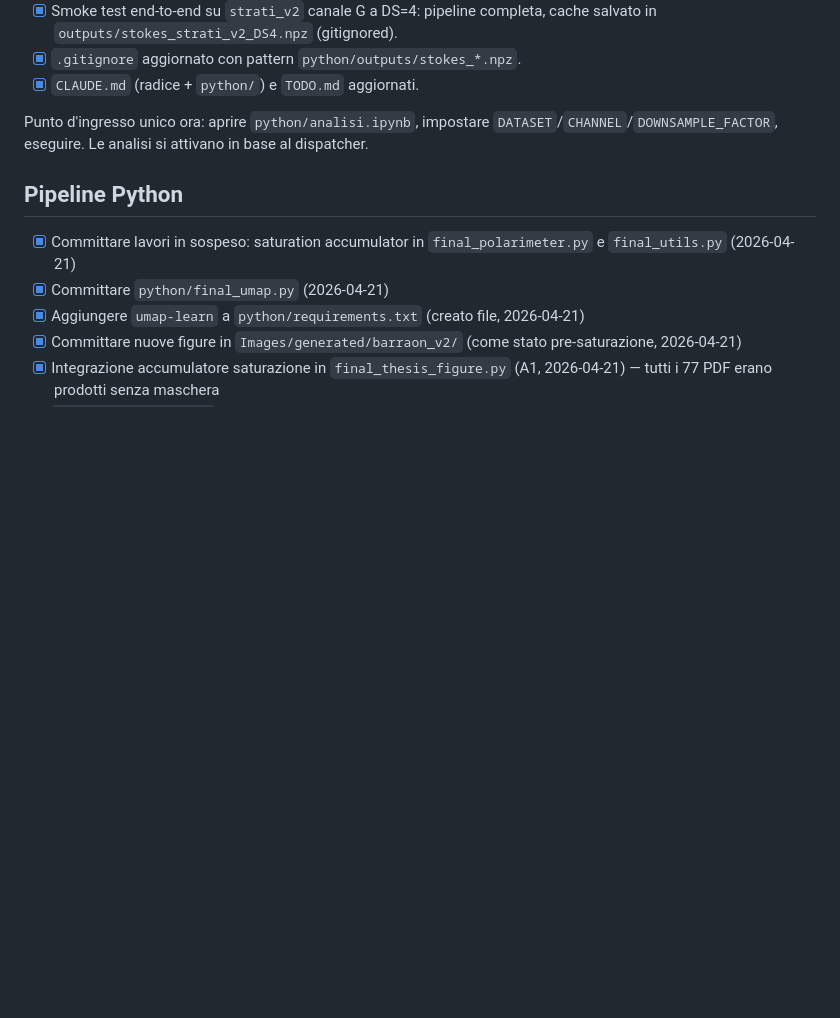
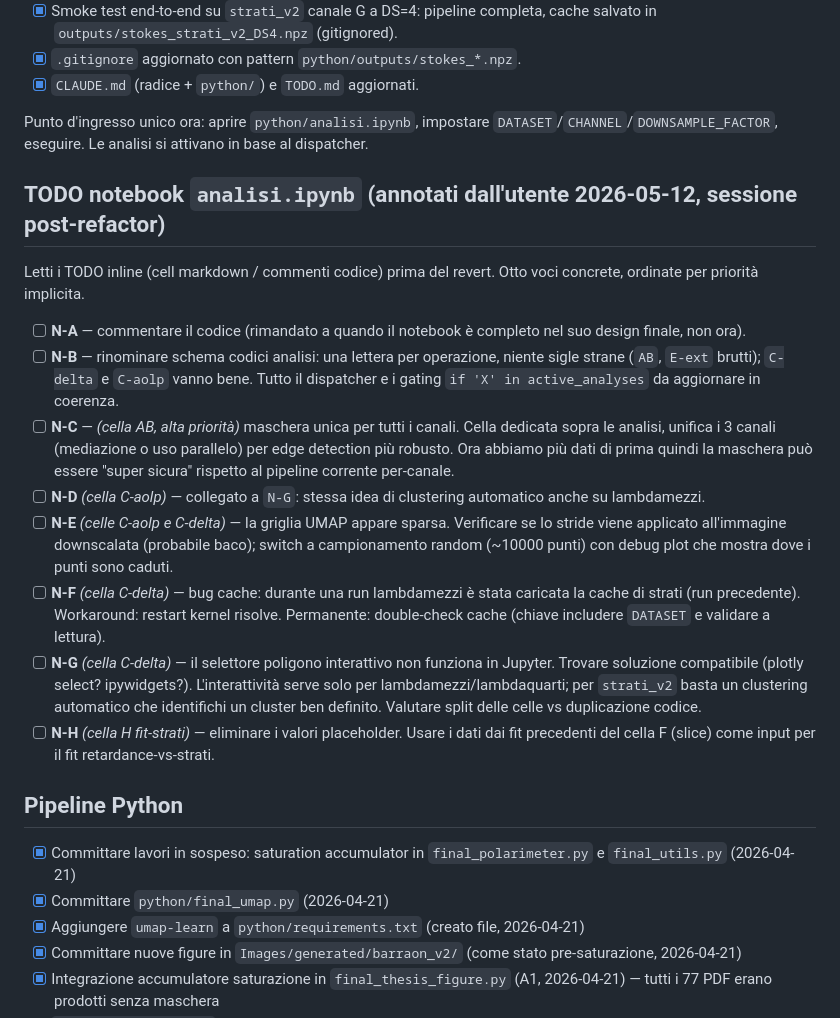
Before and after one commit to FilippoNarici/Tesi, a Markdown page: TODO.md, the part around the change. GitHub-like rendering; blank space fills up the shorter version.

Commit message:
[TODO]: salvate annotazioni utente N-A..N-H dal notebook analisi.ipynb (rinaming sigle, maschera unica RGB, random sampling UMAP, cache double-check, clustering automatico, no placeholder H)

```diff
--- a/TODO.md
+++ b/TODO.md
@@ -54,6 +54,19 @@ Eseguito da un team di 4 agenti Claude (architect, core_cells, analysis_cells, o
 - [x] `CLAUDE.md` (radice + `python/`) e `TODO.md` aggiornati.
 
 Punto d'ingresso unico ora: aprire `python/analisi.ipynb`, impostare `DATASET`/`CHANNEL`/`DOWNSAMPLE_FACTOR`, eseguire. Le analisi si attivano in base al dispatcher.
+
+## TODO notebook `analisi.ipynb` (annotati dall'utente 2026-05-12, sessione post-refactor)
+
+Letti i TODO inline (cell markdown / commenti codice) prima del revert. Otto voci concrete, ordinate per priorità implicita.
+
+- [ ] **N-A** — commentare il codice (rimandato a quando il notebook è completo nel suo design finale, non ora).
+- [ ] **N-B** — rinominare schema codici analisi: una lettera per operazione, niente sigle strane (`AB`, `E-ext` brutti); `C-delta` e `C-aolp` vanno bene. Tutto il dispatcher e i gating `if 'X' in active_analyses` da aggiornare in coerenza.
+- [ ] **N-C** — *(cella AB, alta priorità)* maschera unica per tutti i canali. Cella dedicata sopra le analisi, unifica i 3 canali (mediazione o uso parallelo) per edge detection più robusto. Ora abbiamo più dati di prima quindi la maschera può essere "super sicura" rispetto al pipeline corrente per-canale.
+- [ ] **N-D** *(cella C-aolp)* — collegato a `N-G`: stessa idea di clustering automatico anche su lambdamezzi.
+- [ ] **N-E** *(celle C-aolp e C-delta)* — la griglia UMAP appare sparsa. Verificare se lo stride viene applicato all'immagine downscalata (probabile baco); switch a campionamento random (~10000 punti) con debug plot che mostra dove i punti sono caduti.
+- [ ] **N-F** *(cella C-delta)* — bug cache: durante una run lambdamezzi è stata caricata la cache di strati (run precedente). Workaround: restart kernel risolve. Permanente: double-check cache (chiave includere `DATASET` e validare a lettura).
+- [ ] **N-G** *(cella C-delta)* — il selettore poligono interattivo non funziona in Jupyter. Trovare soluzione compatibile (plotly select? ipywidgets?). L'interattività serve solo per lambdamezzi/lambdaquarti; per `strati_v2` basta un clustering automatico che identifichi un cluster ben definito. Valutare split delle celle vs duplicazione codice.
+- [ ] **N-H** *(cella H fit-strati)* — eliminare i valori placeholder. Usare i dati dai fit precedenti del cella F (slice) come input per il fit retardance-vs-strati.
 
 ## Pipeline Python
 
```
